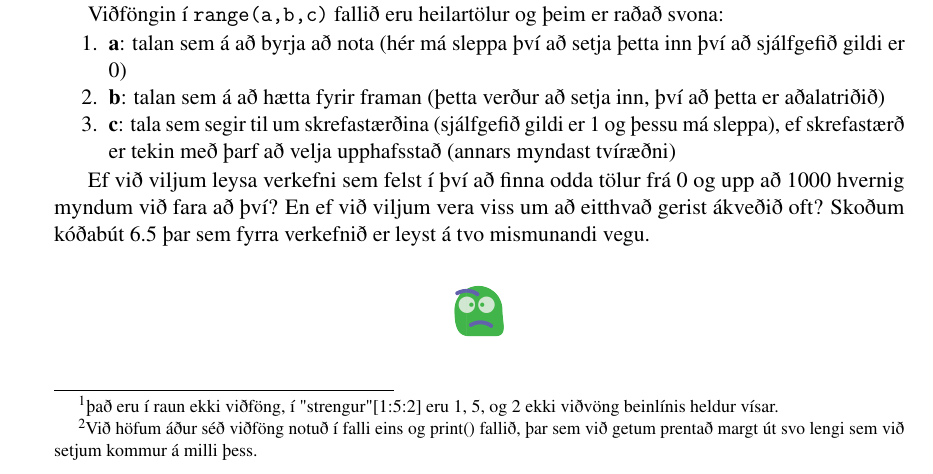
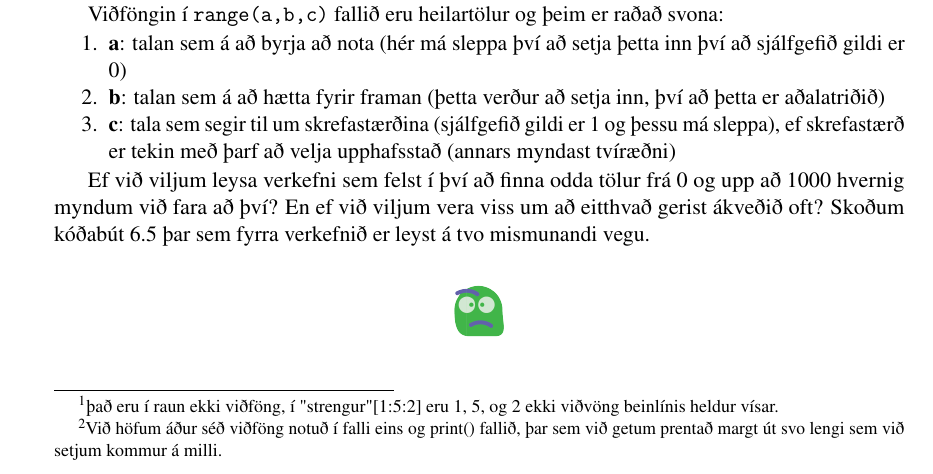
Before and after one commit to valborg/Python-fyrir-byrjendur, a LaTeX thesis (main.tex, which reads lykkjur.tex): part of page 58 of 164, cut so that both start at the same text. Compiled offline with pdfLaTeX.

Commit message:
tók út eitt orð

```diff
--- a/lykkjur.tex
+++ b/lykkjur.tex
@@ -171,7 +171,7 @@ Prófið ykkur nú aðeins áfram og reynið í staðinn fyrir \texttt{listinn\_
 Prófið nú að setja inn skilyrðissetningu þarna og nota \texttt{type()} með skilyrðissetningu til að prenta einungis þau x sem eru strengir.
 
 For lykkjur eru því helst gagnlegar þegar við vitum hversu mörg stök lykkjan á mörgulega að skoða, því til stuðnings ætlum við að skoða innbyggða fallið \textbf{\texttt{range()}} sem gefur okkur hlut af tölum á ákveðnu bili.
-Fallið \texttt{range()} tekur við sömu viðföngum eins og hornklofarnir\footnote{það eru í raun ekki viðföng, í "strengur"[1:5:2] eru 1, 5, og 2 ekki viðvöng beinlínis heldur vísar.} þegar við sóttum nokkur tákn upp úr streng eða lista, þau eru þó aðgreind með kommum\footnote{Við höfum áður séð viðföng notuð í falli eins og print() fallið, þar sem við getum prentað margt út svo lengi sem við setjum kommur á milli þess.}.
+Fallið \texttt{range()} tekur við sömu viðföngum eins og hornklofarnir\footnote{það eru í raun ekki viðföng, í "strengur"[1:5:2] eru 1, 5, og 2 ekki viðvöng beinlínis heldur vísar.} þegar við sóttum nokkur tákn upp úr streng eða lista, þau eru þó aðgreind með kommum\footnote{Við höfum áður séð viðföng notuð í falli eins og print() fallið, þar sem við getum prentað margt út svo lengi sem við setjum kommur á milli.}.
 
 Viðföngin í \texttt{range(a,b,c)} fallið eru heilartölur og þeim er raðað svona:
 
```
